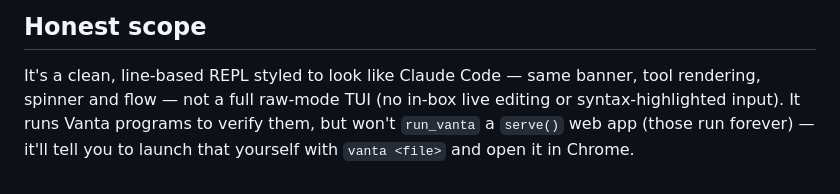
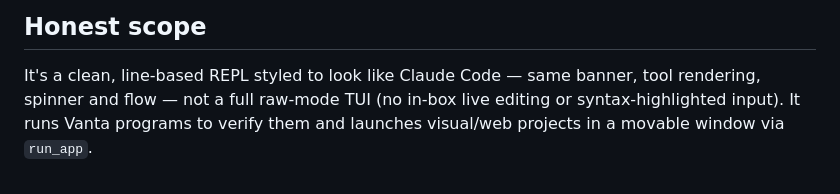
Before and after one commit to Juanshep1/vanbrew, a Markdown page: packages/vcode/README.md, the part around the change. Drawn GitHub-style.

Commit message:
vcode README: note run_app launches projects in a movable window

```diff
--- a/packages/vcode/README.md
+++ b/packages/vcode/README.md
@@ -84,6 +84,5 @@ for their console output.)
 
 It's a clean, line-based REPL styled to look like Claude Code — same banner,
 tool rendering, spinner and flow — not a full raw-mode TUI (no in-box live
-editing or syntax-highlighted input). It runs Vanta programs to verify them, but
-won't `run_vanta` a `serve()` web app (those run forever) — it'll tell you to
-launch that yourself with `vanta <file>` and open it in Chrome.
+editing or syntax-highlighted input). It runs Vanta programs to verify them and
+launches visual/web projects in a movable window via `run_app`.
```
